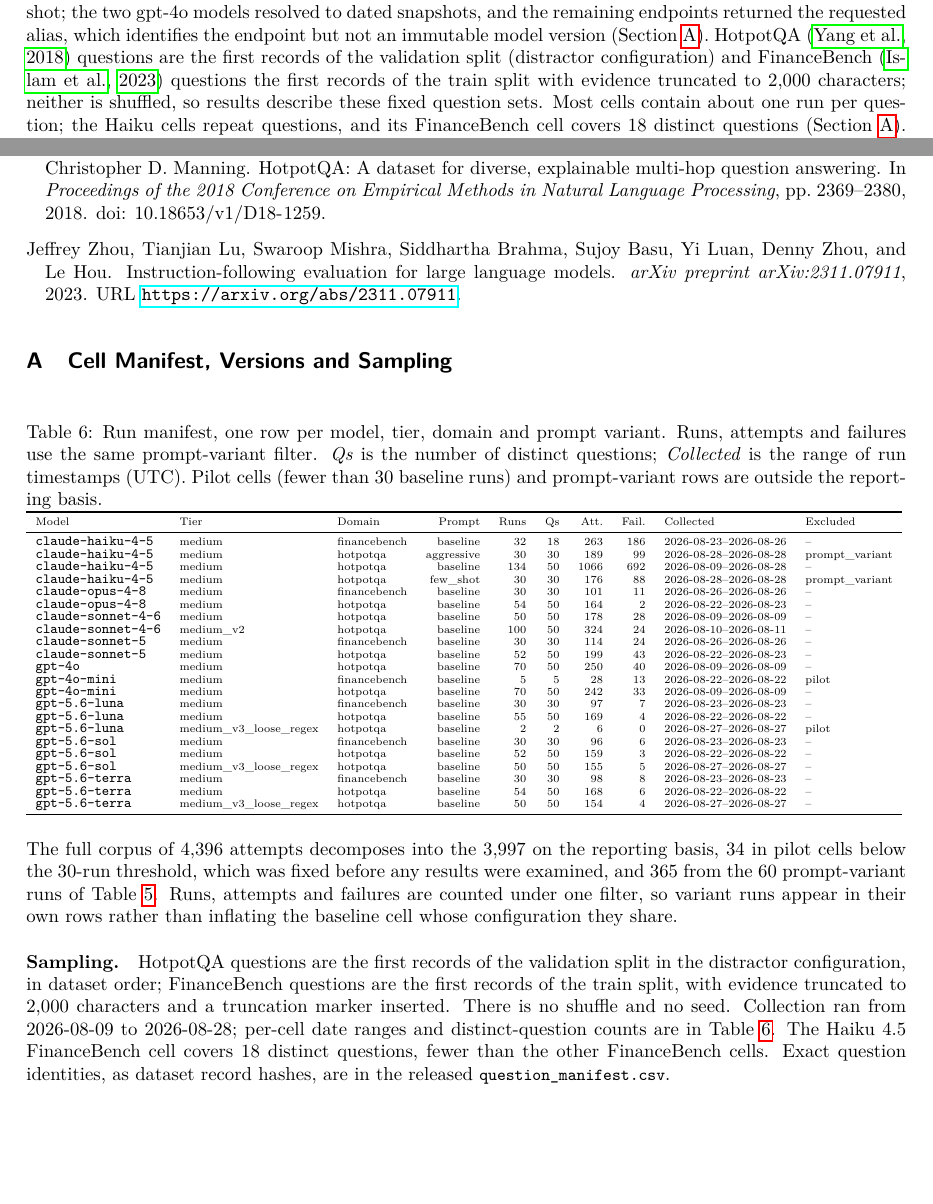
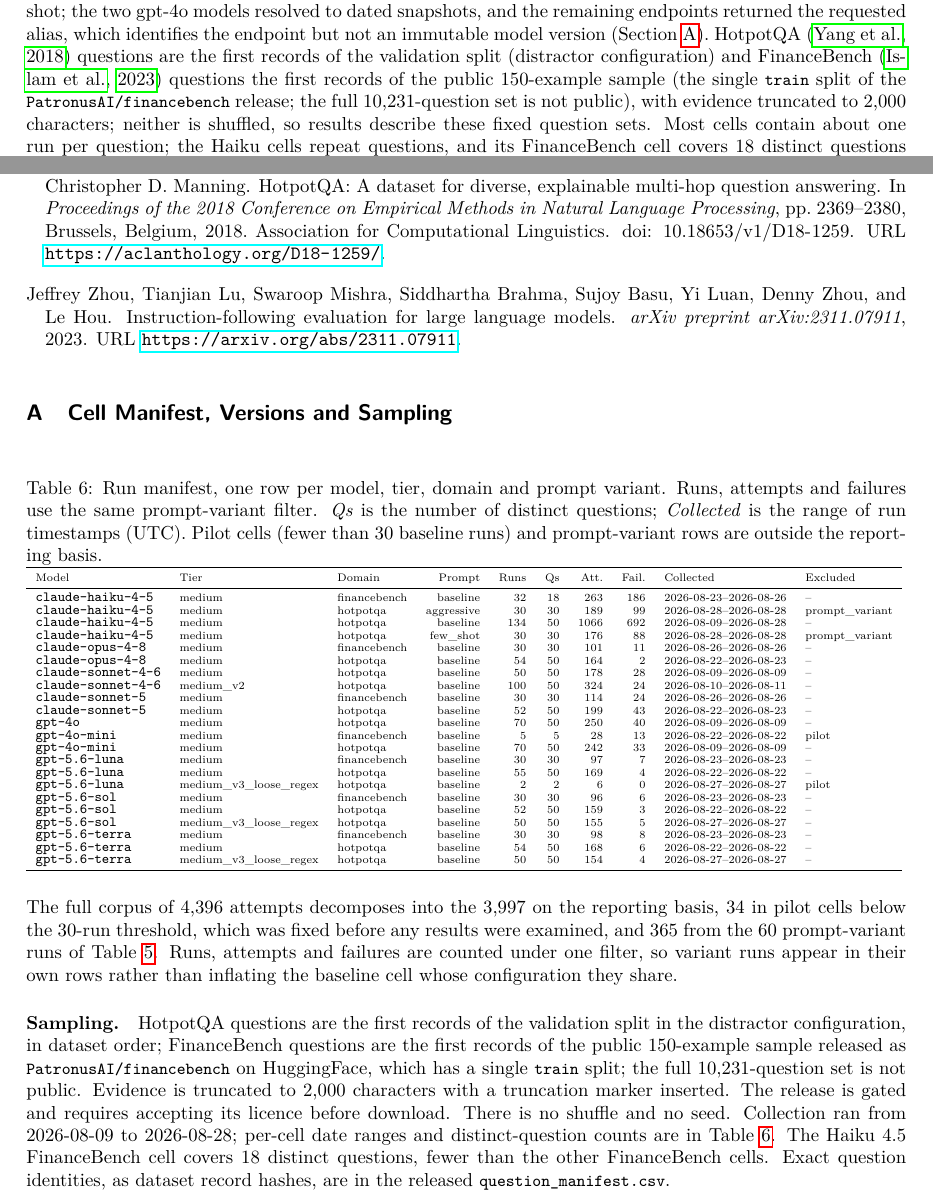
Before and after one commit to amitvermaknw/schema-enforcement, a LaTeX paper (paper/main.tex, which reads paper/references.bib, paper/sections/03_setup.tex, paper/sections/appendix.tex): two parts of pages 3 and 10 of 18, joined at a grey line, cut so that both start at the same text, the shorter picture padded with empty space. Compiled offline with pdfLaTeX.

Commit message:
Prepare artifact for anonymous review

```diff
--- a/paper/references.bib
+++ b/paper/references.bib
@@ -128,8 +128,11 @@
   title     = {{HotpotQA}: A Dataset for Diverse, Explainable Multi-hop Question Answering},
   booktitle = {Proceedings of the 2018 Conference on Empirical Methods in Natural Language Processing},
   pages     = {2369--2380},
+  address   = {Brussels, Belgium},
+  publisher = {Association for Computational Linguistics},
   year      = {2018},
-  doi       = {10.18653/v1/D18-1259}
+  doi       = {10.18653/v1/D18-1259},
+  url       = {https://aclanthology.org/D18-1259/}
 }
 
 @article{islam2023financebench,
--- a/paper/sections/03_setup.tex
+++ b/paper/sections/03_setup.tex
@@ -49,8 +49,10 @@
 not an immutable model version (\cref{app:manifest}). HotpotQA
 \citep{yang2018hotpotqa} questions are the first records of the
 validation split (distractor configuration) and FinanceBench
-\citep{islam2023financebench} questions the first records of the train
-split with evidence truncated to 2{,}000 characters; neither is shuffled,
+\citep{islam2023financebench} questions the first records of the public
+150-example sample (the single \code{train} split of the
+\code{PatronusAI/financebench} release; the full 10{,}231-question set is
+not public), with evidence truncated to 2{,}000 characters; neither is shuffled,
 so results describe these fixed question sets. Most cells contain about
 one run per question; the Haiku cells repeat questions, and its
 FinanceBench cell covers
--- a/paper/sections/appendix.tex
+++ b/paper/sections/appendix.tex
@@ -24,8 +24,11 @@
 \paragraph{Sampling.}
 HotpotQA questions are the first records of the validation split in the
 distractor configuration, in dataset order; FinanceBench questions are the
-first records of the train split, with evidence truncated to 2{,}000
-characters and a truncation marker inserted. There is no shuffle and no
+first records of the public 150-example sample released as
+\code{PatronusAI/financebench} on HuggingFace, which has a single
+\code{train} split; the full 10{,}231-question set is not public. Evidence is
+truncated to 2{,}000 characters with a truncation marker inserted. The release
+is gated and requires accepting its licence before download. There is no shuffle and no
 seed. Collection ran from \pn{collection.date_min} to
 \pn{collection.date_max}; per-cell date ranges and distinct-question
 counts are in \cref{tab:manifest}. The Haiku~4.5 FinanceBench cell covers
```
Also changed, not shown: paper/generated/tab_provenance.tex (+10 -10 lines), paper/references.bib (3 more changed lines), 3 other files.
